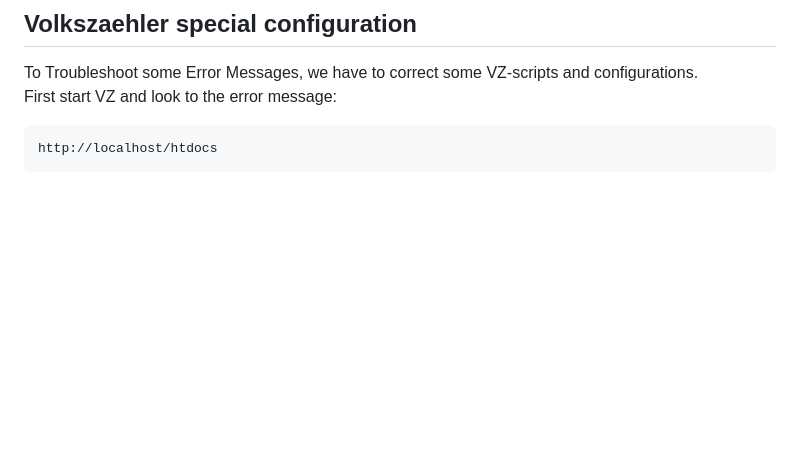
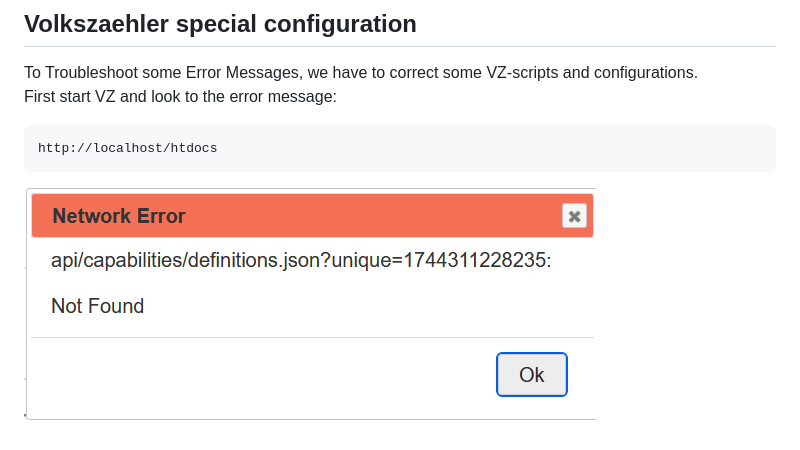
Before and after one commit to PaeserBastelstube/AhoyDTU4RPi, a Markdown page: doc/Install.md, the part around the change. Rendered like a GitHub page; pictures changed too: doc/pictures/VZ_network-error.png (added); blank space fills up the shorter version.

````diff
--- a/doc/Install.md
+++ b/doc/Install.md
@@ -229,3 +229,4 @@ First start VZ and look to the error message:
 ```code
 http://localhost/htdocs
 ```
+![VZ network-error](pictures/VZ_network-error.png)
````
Also changed, not shown: 1 other file.
